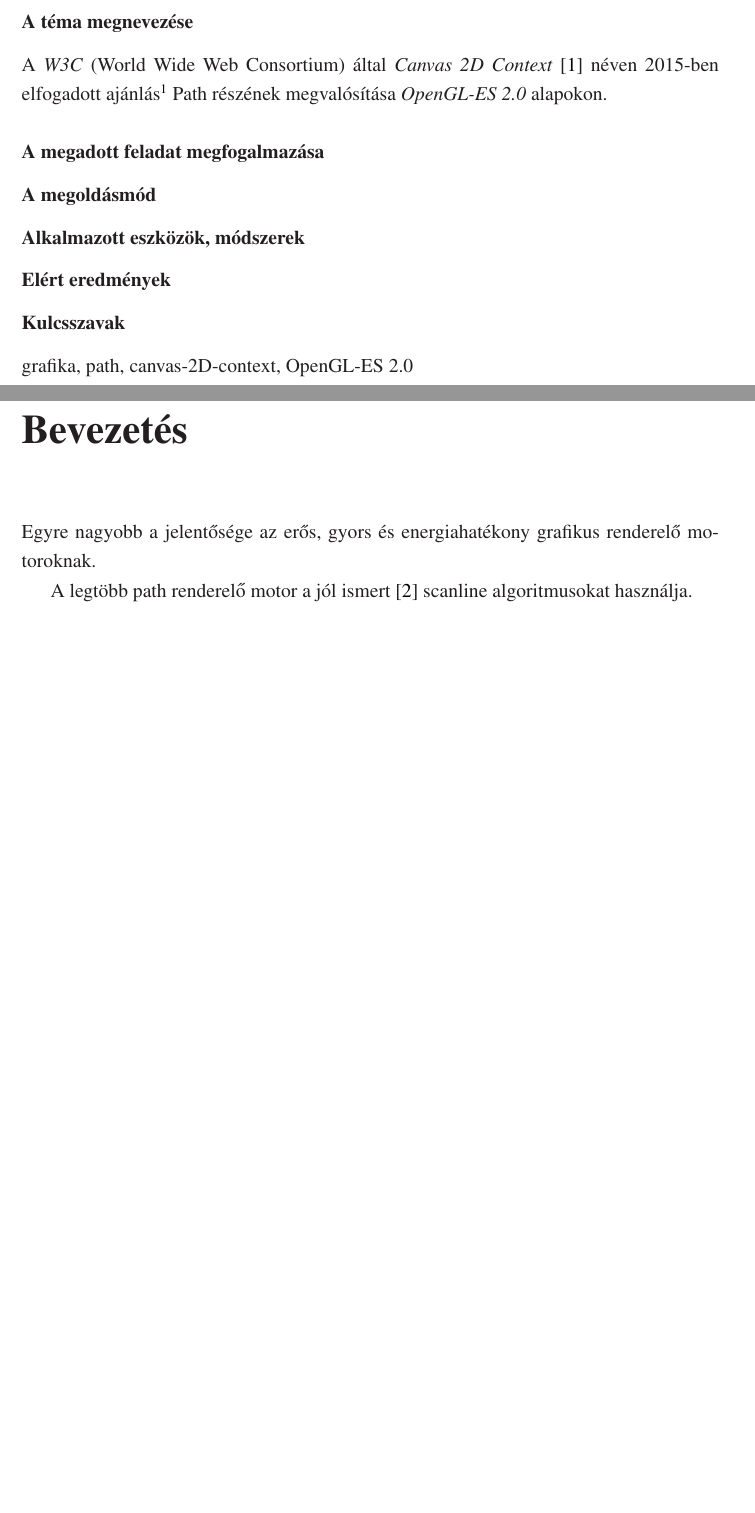
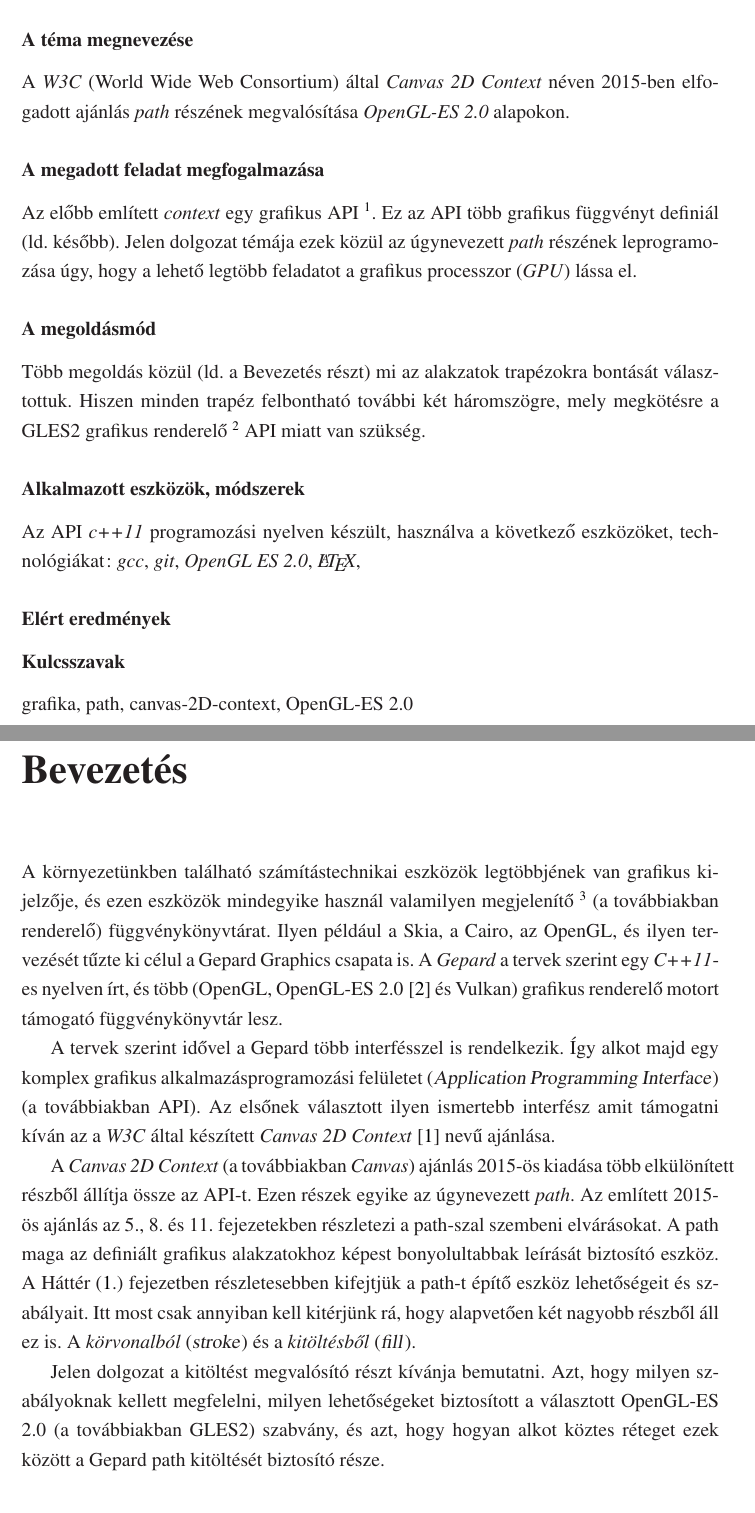
Before and after one commit to kkristof/thesis, a LaTeX document (paper/src/ledanszilard.tex, which reads paper/src/cites.bib): two parts of pages 4 and 5 of 11, joined at a grey line, cut so that both start at the same text, the shorter picture padded with empty space. Compiled offline with LaTeX, dvips and Ghostscript.

Commit message:
[paper] Write part of Intruduction
Signed-off-by: Szilard Ledan <szledan@gmail.com>

```diff
--- a/paper/src/cites.bib
+++ b/paper/src/cites.bib
@@ -24,0 +31 @@
+  edition   = {1},
--- a/paper/src/ledanszilard.tex
+++ b/paper/src/ledanszilard.tex
@@ -58,6 +58,13 @@
 \theoremstyle{definition}
 \newtheorem{megj}[tét]{Megjegyzés}
 \newtheorem{pld}[tét]{Példa}
+
+%%% Saját parancsok
+% Az angol kifejezések kiemelése
+\newcommand{\angol}[1]{\textsl{#1}}
+\newcommand{\angolfn}[1]{\footnotesize{\angol{#1}}}
+
+%\hyphenation{sza-bály el-kü-lö-ní-tett}
 
 %Margók:
 \hoffset -1in
@@ -181,15 +188,36 @@ magyar nyelvű tartalmi összefoglaló készítése is kötelező (külön lapon
 
     \subsubsection*{A téma megnevezése}
 
-A \textit{W3C} (World Wide Web Consortium) által \textit{Canvas 2D
-Context}\cite{Cabanier:14:HCC} néven 2015-ben elfogadott ajánlás\footnote{} Path részének
-megvalósítása \textit{OpenGL-ES 2.0} alapokon.
+  A \emph{W3C} (World Wide Web Consortium) által \emph{Canvas 2D
+Context} néven
+2015-ben elfogadott ajánlás \emph{path} részének megvalósítása
+\emph{OpenGL-ES 2.0} alapokon.
 
     \subsubsection*{A megadott feladat megfogalmazása}
 
+  Az előbb említett \emph{context} egy grafikus API~\footnote{Az
+alkalmazásprogramozási felület/interfész (Application Programming
+Interface) kifejezésre a továbbiakban mint \emph{API}
+hivatkozunk.}.
+  Ez az API több grafikus függvényt definiál (ld. később).
+  Jelen dolgozat témája ezek közül az úgynevezett \emph{path} részének
+le\-pro\-gra\-mo\-zá\-sa~úgy, hogy a lehető legtöbb feladatot a grafikus
+processzor (\textit{GPU}) lássa el.
+
     \subsubsection*{A megoldásmód}
 
+  Több megoldás közül (ld. a Bevezetés részt) mi az alakzatok trapézokra
+bontását választottuk. Hiszen minden trapéz felbontható további két
+háromszögre, mely megkötésre a GLES2 grafikus renderelő~\footnote{Az
+előállítás--megjelenítés (\emph{rendering}) kifejezésre a
+továbbiakban \emph{renderelés}ként hívatkozunk.} API miatt van
+szükség.
+
     \subsubsection*{Alkalmazott eszközök, módszerek}
+
+  Az API \emph{c++11} programozási nyelven készült, használva a
+következő eszközöket, technológiákat: \emph{gcc}, \emph{git},
+\textit{OpenGL ES 2.0}, \emph{\LaTeX},
 
     \subsubsection*{Elért eredmények}
 
@@ -202,14 +230,44 @@ grafika, path, canvas-2D-context, OpenGL-ES 2.0
 %%   Bevezetés                                                      %%
 %%%%%%%%%%%%%%%%%%%%%%%%%%%%%%%%%%%%%%%%%%%%%%%%%%%%%%%%%%%%%%%%%%%%%%
 
-    \chapter*{Bevezetés}
+    \chapter*{Bevezetés}    \label{Bevezetés}
     \addcontentsline{toc}{section}{Bevezetés}
 
-Egyre nagyobb a jelentősége az erős, gyors és energiahatékony grafikus
-renderelő motoroknak.
+  A környezetünkben található számítástechnikai eszközök
+legtöbbjének van grafikus kijelzője, és ezen eszközök mindegyike
+használ valamilyen megjelenítő~\footnote{A számítógépes grafikában egy
+modell megjelenítését végző folyamatot \emph{renderelés}nek
+(\angolfn{rendering}), a renderelést végző programrészt pedig
+\emph{motor}nak (\angolfn{engine}) hívnak} (a továbbiakban renderelő)
+függvénykönyvtárat. Ilyen például a Skia, a Cairo, az OpenGL, és ilyen
+tervezését tűzte ki célul a Gepard Graphics csapata is. A \emph{Gepard}
+a tervek szerint egy \emph{C++11}-es nyelven írt, és több (OpenGL,
+\mbox{OpenGL-ES 2.0\cite{Munshi:2008:OEP:1481069}} és Vulkan) grafikus
+renderelő motort támogató függvénykönyvtár lesz.
 
-A legtöbb path renderelő motor a jól ismert\cite{Hughes:2013:CGP}
-scanline algoritmusokat használja.
+  A tervek szerint idővel a Gepard több interfésszel is rendelkezik.
+Így alkot majd egy komplex grafikus alkalmazásprogramozási felületet
+(\angol{Application Programming Interface}) (a továbbiakban API). Az
+elsőnek választott ilyen ismertebb interfész amit támogatni kíván az a
+\emph{W3C} által készített \emph{Canvas 2D
+Context}~\cite{Cabanier:14:HCC} nevű ajánlása.
+
+  A \emph{Canvas 2D Context} (a továbbiakban \emph{Canvas}) ajánlás
+2015-ös kiadása több elkülönített részből állítja össze az API-t. Ezen
+részek egyike az úgynevezett \emph{path}. Az említett 2015-ös ajánlás
+az 5., 8. és 11. fejezetekben részletezi a path-szal szembeni
+elvárásokat. A path maga az definiált grafikus alakzatokhoz képest
+bonyolultabbak leírását biztosító eszköz. A Háttér (\ref{Háttér}.)
+fejezetben részletesebben kifejtjük a path-t építő eszköz lehetőségeit
+és szabályait. Itt most csak annyiban kell kitérjünk rá, hogy
+alapvetően két nagyobb részből áll ez is. A \emph{körvonalból}
+(\angol{stroke}) és a \emph{kitöltésből} (\angol{fill}).
+
+  Jelen dolgozat a kitöltést megvalósító részt kívánja bemutatni.
+Azt, hogy milyen szabályoknak kellett megfelelni, milyen lehetőségeket
+biztosított a választott OpenGL-ES 2.0 (a továbbiakban GLES2) szabvány,
+és azt, hogy hogyan alkot köztes réteget ezek között a Gepard path
+kitöltését biztosító része.
 
 
 %%%%%%%%%%%%%%%%%%%%%%%%%%%%%%%%%%%%%%%%%%%%%%%%%%%%%%%%%%%%%%%%%%%%%%
```
Also changed, not shown: paper/src/cites.bib (39 more changed lines), paper/src/ledanszilard.tex (12 more changed lines).
